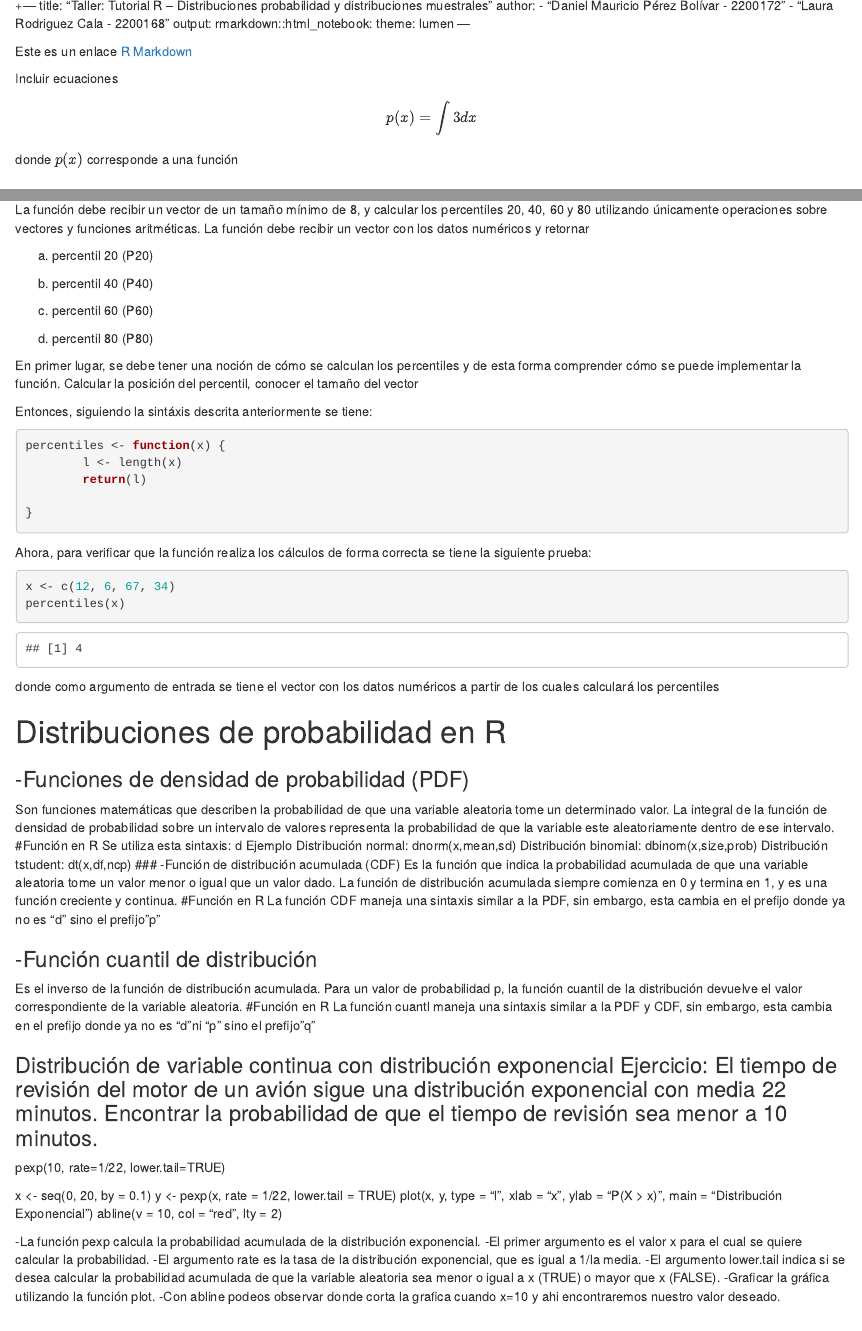
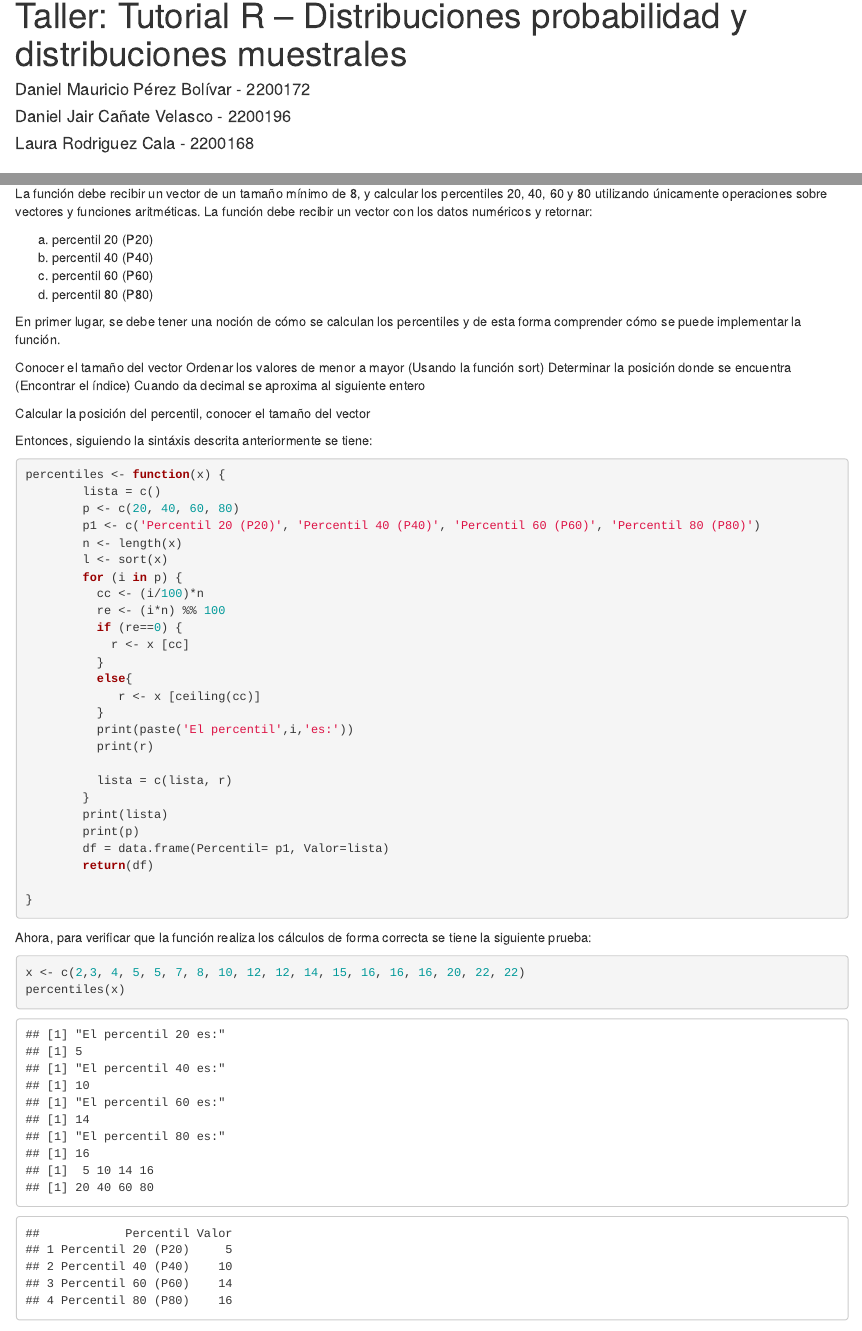
Before and after one commit to LRC25/Talleres_Estadistica_II, an R Markdown document (TallerR.Rmd): the page in a window 1100 px wide, from its top, and a second part further down, joined at a grey line. Rendered offline with R 4.5, knitr and Pandoc, with nearby package versions.

Commit message:
Avance - Punto 1
Funciones

````diff
--- a/TallerR.Rmd
+++ b/TallerR.Rmd
@@ -1,12 +1,13 @@
-+--- title: "Taller: Tutorial R -- Distribuciones probabilidad y distribuciones muestrales" author: - "Daniel Mauricio Pérez Bolívar - 2200172" - "Laura Rodriguez Cala - 2200168" output: rmarkdown::html_notebook: theme: lumen ---
-
-Este es un enlace [R Markdown](http://rmarkdown.rstudio.com)
-
-Incluir ecuaciones
-
-$$p(x) = \int{3dx}$$
-
-donde $p(x)$ corresponde a una función
+---
+title: "Taller: Tutorial R – Distribuciones probabilidad y distribuciones muestrales"
+author:
+- "Daniel Mauricio Pérez Bolívar - 2200172"
+- "Daniel Jair Cañate Velasco - 2200196"
+- "Laura Rodriguez Cala - 2200168"
+output:
+ rmarkdown::html_notebook:
+   theme: lumen
+---
 
 # Vectores y funciones en R
 
@@ -24,40 +25,77 @@ nombre_funcion <- function(arg1, arg2, ... ) {
 
 ### - Ejemplo implementación de una función en R
 
+
 Para este caso, se busca implementar una función que cumple con las siguientes especificaciones:
 
-La función debe recibir un vector de un tamaño mínimo de 8, y calcular los percentiles 20, 40, 60 y 80 utilizando únicamente operaciones sobre vectores y funciones aritméticas. La función debe recibir un vector con los datos numéricos y retornar
+La función debe recibir un vector de un tamaño mínimo de 8, y calcular los percentiles 20, 40, 60 y 80 utilizando únicamente operaciones sobre vectores y funciones aritméticas. La función debe recibir un vector con los datos numéricos y retornar:
 
-a)  percentil 20 (P20)
+a) percentil 20 (P20)
+b) percentil 40 (P40)
+c) percentil 60 (P60)
+d) percentil 80 (P80)
 
-b)  percentil 40 (P40)
 
-c)  percentil 60 (P60)
+En primer lugar, se debe tener una noción de cómo se calculan los percentiles y de esta forma comprender cómo se puede implementar la función.
 
-d)  percentil 80 (P80)
 
-En primer lugar, se debe tener una noción de cómo se calculan los percentiles y de esta forma comprender cómo se puede implementar la función. Calcular la posición del percentil, conocer el tamaño del vector
+Conocer el tamaño del vector
+Ordenar los valores de menor a mayor (Usando la función sort)
+Determinar la posición donde se encuentra (Encontrar el índice)
+Cuando da decimal se aproxima al siguiente entero
+
+Calcular la posición del percentil, conocer el tamaño del vector
+
+
+
 
 Entonces, siguiendo la sintáxis descrita anteriormente se tiene:
 
 ```{r}
 percentiles <- function(x) {
-        l <- length(x)
-        return(l)
+        lista = c()
+        p <- c(20, 40, 60, 80)
+        p1 <- c('Percentil 20 (P20)', 'Percentil 40 (P40)', 'Percentil 60 (P60)', 'Percentil 80 (P80)')
+        n <- length(x)
+        l <- sort(x)
+        for (i in p) {
+          cc <- (i/100)*n
+          re <- (i*n) %% 100
+          if (re==0) {
+            r <- x [cc]
+          }
+          else{
+             r <- x [ceiling(cc)]
+          }
+          print(paste('El percentil',i,'es:'))
+          print(r)
+
+          lista = c(lista, r)
+        }
+        print(lista)
+        print(p)
+        df = data.frame(Percentil= p1, Valor=lista)
+        return(df)
 
 }
 ```
 
+
+
+
+
+
+
 Ahora, para verificar que la función realiza los cálculos de forma correcta se tiene la siguiente prueba:
 
 ```{r}
-x <- c(12, 6, 67, 34)
+x <- c(2,3, 4, 5, 5, 7, 8, 10, 12, 12, 14, 15, 16, 16, 16, 20, 22, 22)
 percentiles(x)
 
 ```
 
+
 donde como argumento de entrada se tiene el vector con los datos numéricos a partir de los cuales calculará los percentiles
-
 # Distribuciones de probabilidad en R
 
 ### -Funciones de densidad de probabilidad (PDF)
````
